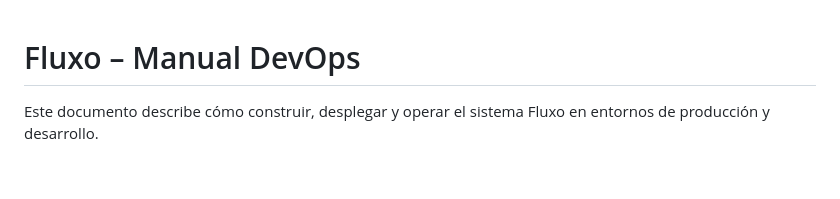
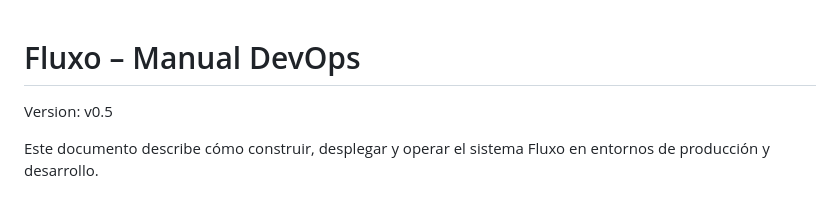
Before and after one commit to gonzalouj/fluxo_a, a Markdown page: README.md, the part around the change. GitHub-like rendering; blank space fills up the shorter version.

Commit message:
version 0.5

```diff
--- a/README.md
+++ b/README.md
@@ -1,4 +1,6 @@
 # Fluxo – Manual DevOps
+
+Version: v0.5
 
 Este documento describe cómo construir, desplegar y operar el sistema Fluxo en entornos de producción y desarrollo.
 
```
